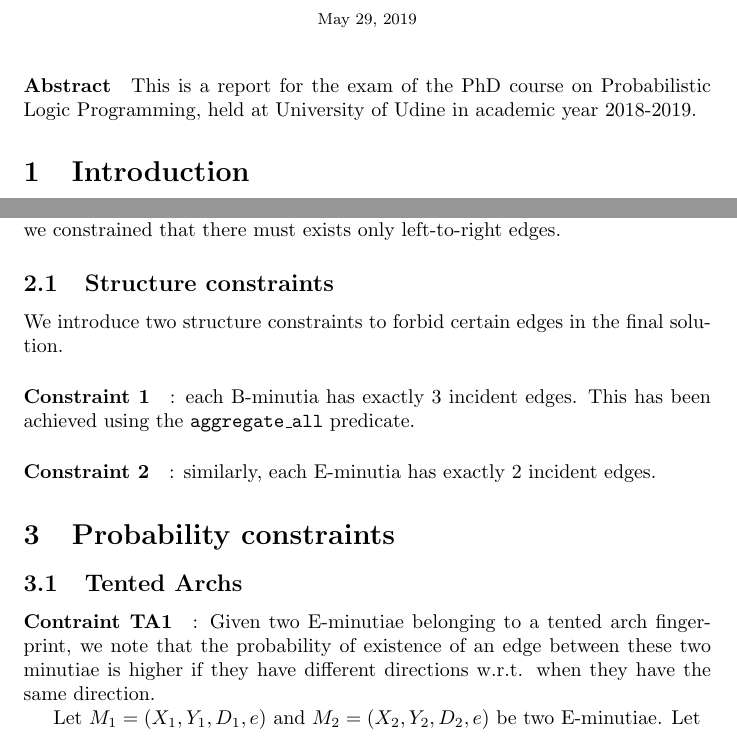
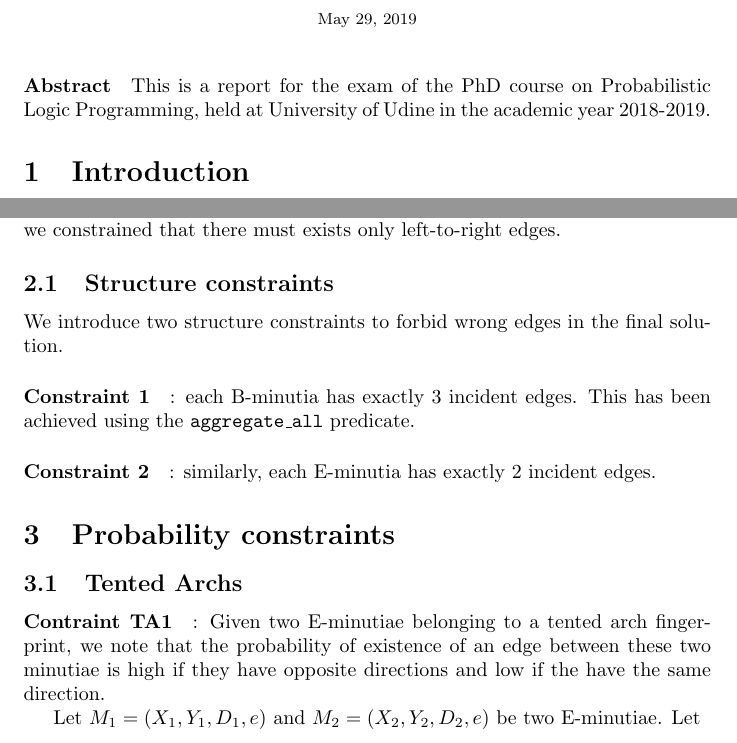
Before and after one commit to lucageatti/PLP-fingerprints, a LaTeX document (report/plp.tex): two parts of pages 1 and 2 of 3, joined at a grey line, cut so that both start at the same text. Compiled offline with pdfLaTeX.

Commit message:
Fixed small typo.

```diff
--- a/report/plp.tex
+++ b/report/plp.tex
@@ -28,7 +28,7 @@
 \maketitle
 \paragraph{Abstract}
 This is a report for the exam of the PhD course on Probabilistic Logic
-Programming, held at University of Udine in academic year 2018-2019.
+Programming, held at University of Udine in the academic year 2018-2019.
 
 
 
@@ -94,7 +94,7 @@ particular, we constrained that there must exists only left-to-right
 edges.
 
 \subsection{Structure constraints}
-We introduce two structure constraints to forbid certain edges
+We introduce two structure constraints to forbid wrong edges
 in the final solution.
 \paragraph{Constraint 1}:
 each B-minutia has exactly $3$ incident edges. This has been achieved
@@ -108,7 +108,7 @@ similarly, each E-minutia has exactly $2$ incident edges.
 \paragraph{Contraint TA1}:
 Given two E-minutiae belonging to a tented arch fingerprint, we note that
 the probability of existence of an edge between these two minutiae
-is higher if they have different directions w.r.t. when they have
+is high if they have opposite directions and low if the have
 the same direction.
 
 Let $M_1=(X_1,Y_1,D_1,e)$ and $M_2=(X_2,Y_2,D_2,e)$ be two E-minutiae.
```
